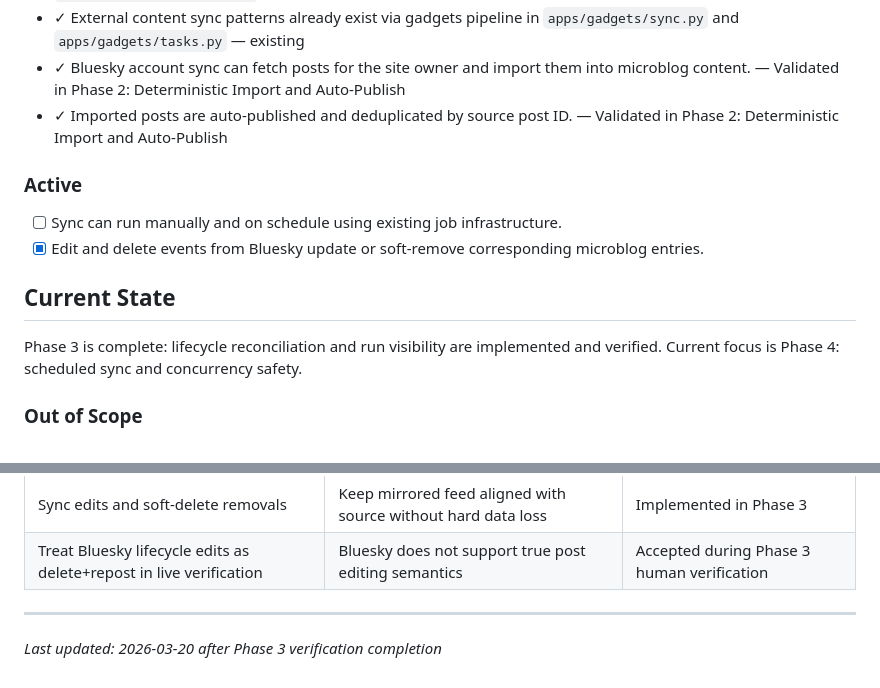
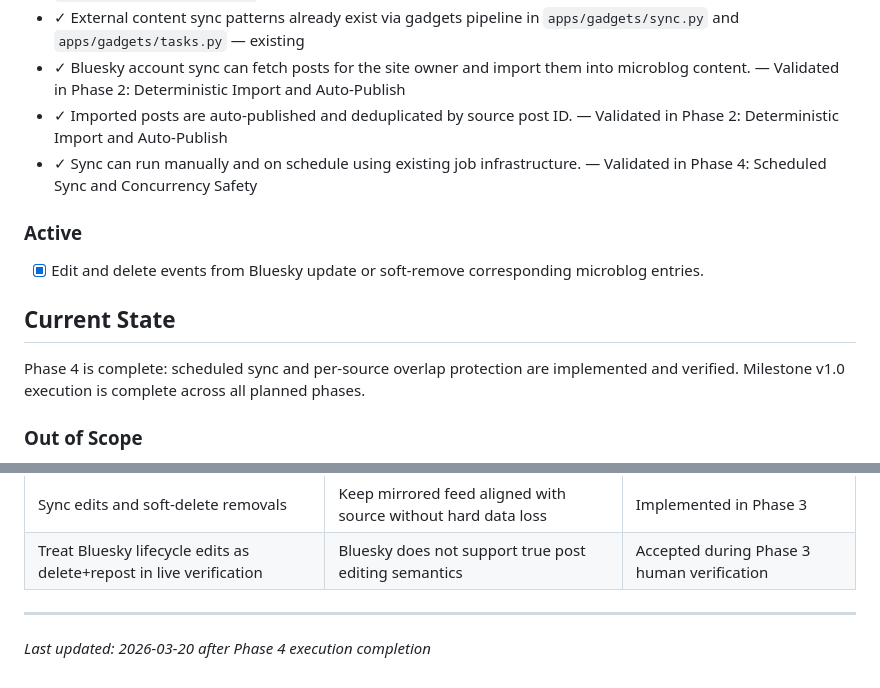
Before and after one commit to bluestemso/taylor_learns, a Markdown page: .planning/PROJECT.md, 2 parts joined by grey strips. Drawn GitHub-style.

Commit message:
docs(phase-04): evolve PROJECT.md after phase completion

```diff
--- a/.planning/PROJECT.md
+++ b/.planning/PROJECT.md
@@ -28,16 +28,16 @@ Publish in one place and reliably syndicate personal writing/activity so the sit
 - ✓ External content sync patterns already exist via gadgets pipeline in `apps/gadgets/sync.py` and `apps/gadgets/tasks.py` — existing
 - ✓ Bluesky account sync can fetch posts for the site owner and import them into microblog content. — Validated in Phase 2: Deterministic Import and Auto-Publish
 - ✓ Imported posts are auto-published and deduplicated by source post ID. — Validated in Phase 2: Deterministic Import and Auto-Publish
+- ✓ Sync can run manually and on schedule using existing job infrastructure. — Validated in Phase 4: Scheduled Sync and Concurrency Safety
 
 ### Active
 
-- [ ] Sync can run manually and on schedule using existing job infrastructure.
 - [x] Edit and delete events from Bluesky update or soft-remove corresponding microblog entries.
 
 ## Current State
 
-Phase 3 is complete: lifecycle reconciliation and run visibility are implemented and verified.
-Current focus is Phase 4: scheduled sync and concurrency safety.
+Phase 4 is complete: scheduled sync and per-source overlap protection are implemented and verified.
+Milestone v1.0 execution is complete across all planned phases.
 
 ### Out of Scope
 
@@ -72,4 +72,4 @@ Current focus is Phase 4: scheduled sync and concurrency safety.
 | Treat Bluesky lifecycle edits as delete+repost in live verification | Bluesky does not support true post editing semantics | Accepted during Phase 3 human verification |
 
 ---
-*Last updated: 2026-03-20 after Phase 3 verification completion*
+*Last updated: 2026-03-20 after Phase 4 execution completion*
```
